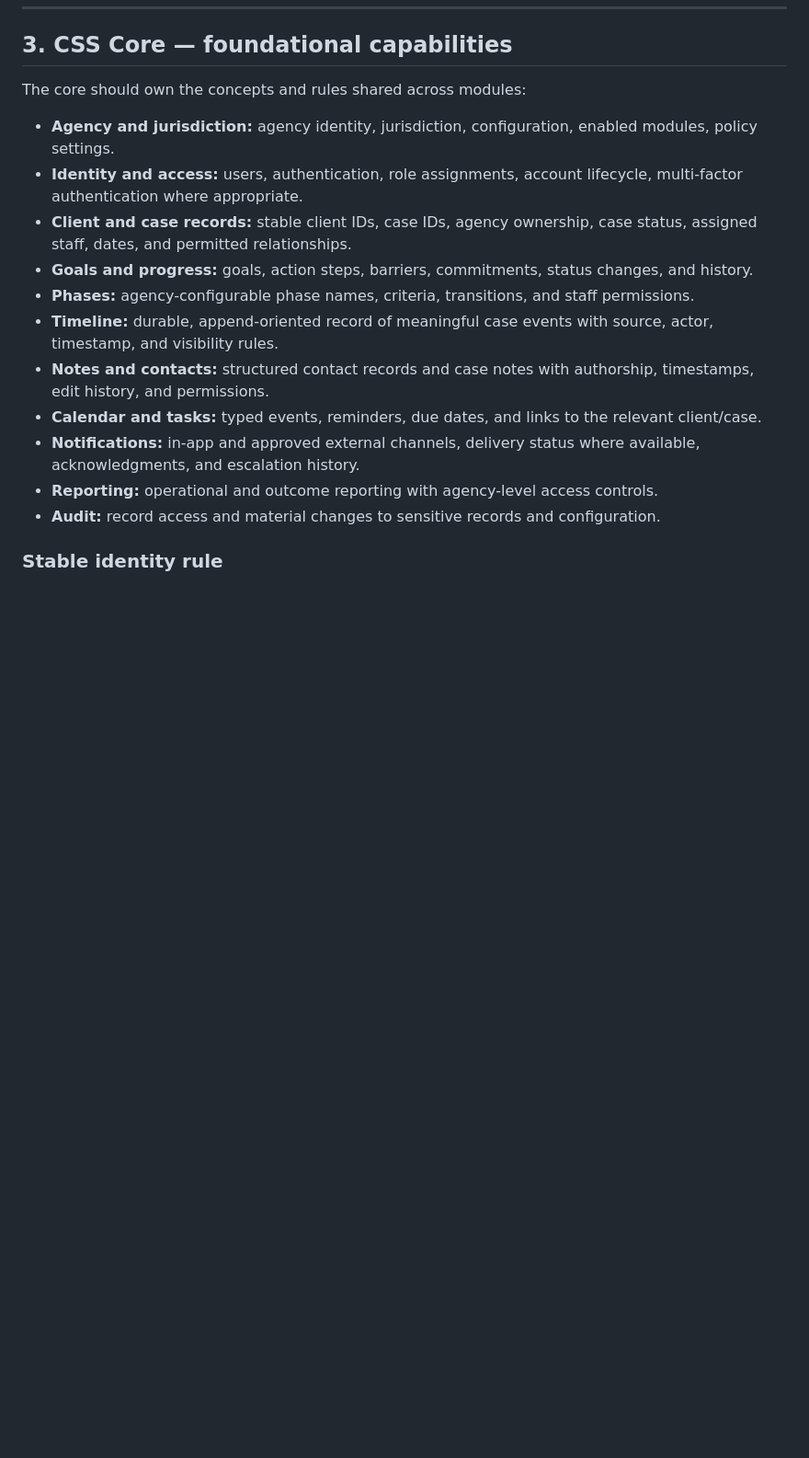
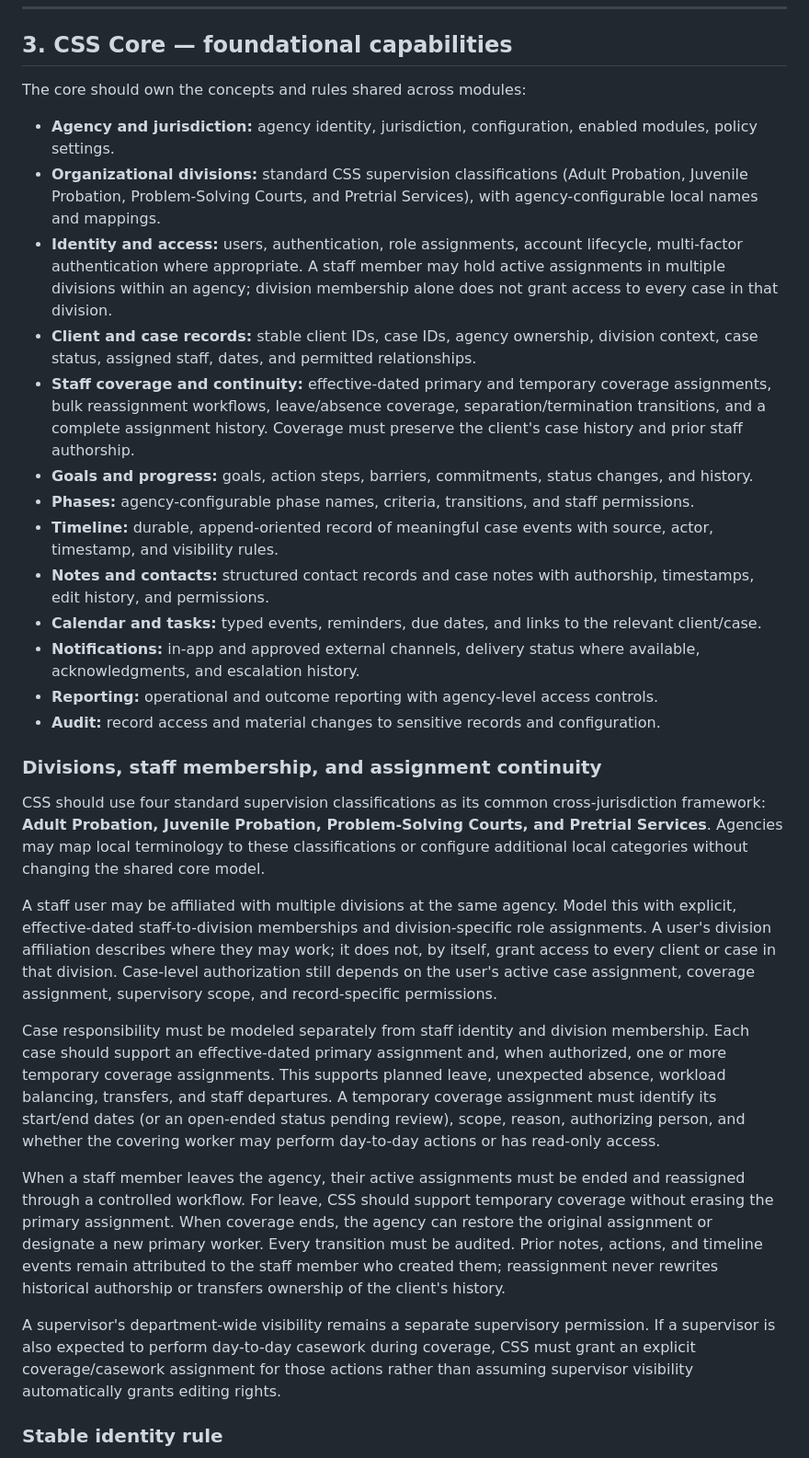
Before and after one commit to nbuccierinb-oss/css-beta, a Markdown page: CSS_NEXT/ARCHITECTURE_BLUEPRINT_1.0.md, the part around one of its changes. Shown at 92% size. GitHub-like rendering; blank space fills up the shorter version.

```diff
--- a/CSS_NEXT/ARCHITECTURE_BLUEPRINT_1.0.md
+++ b/CSS_NEXT/ARCHITECTURE_BLUEPRINT_1.0.md
@@ -71,8 +71,10 @@ This is a logical architecture, not a commitment to a specific programming frame
 The core should own the concepts and rules shared across modules:
 
 - **Agency and jurisdiction:** agency identity, jurisdiction, configuration, enabled modules, policy settings.
-- **Identity and access:** users, authentication, role assignments, account lifecycle, multi-factor authentication where appropriate.
-- **Client and case records:** stable client IDs, case IDs, agency ownership, case status, assigned staff, dates, and permitted relationships.
+- **Organizational divisions:** standard CSS supervision classifications (Adult Probation, Juvenile Probation, Problem-Solving Courts, and Pretrial Services), with agency-configurable local names and mappings.
+- **Identity and access:** users, authentication, role assignments, account lifecycle, multi-factor authentication where appropriate. A staff member may hold active assignments in multiple divisions within an agency; division membership alone does not grant access to every case in that division.
+- **Client and case records:** stable client IDs, case IDs, agency ownership, division context, case status, assigned staff, dates, and permitted relationships.
+- **Staff coverage and continuity:** effective-dated primary and temporary coverage assignments, bulk reassignment workflows, leave/absence coverage, separation/termination transitions, and a complete assignment history. Coverage must preserve the client's case history and prior staff authorship.
 - **Goals and progress:** goals, action steps, barriers, commitments, status changes, and history.
 - **Phases:** agency-configurable phase names, criteria, transitions, and staff permissions.
 - **Timeline:** durable, append-oriented record of meaningful case events with source, actor, timestamp, and visibility rules.
@@ -81,6 +83,18 @@ The core should own the concepts and rules shared across modules:
 - **Notifications:** in-app and approved external channels, delivery status where available, acknowledgments, and escalation history.
 - **Reporting:** operational and outcome reporting with agency-level access controls.
 - **Audit:** record access and material changes to sensitive records and configuration.
+
+### Divisions, staff membership, and assignment continuity
+
+CSS should use four standard supervision classifications as its common cross-jurisdiction framework: **Adult Probation, Juvenile Probation, Problem-Solving Courts, and Pretrial Services**. Agencies may map local terminology to these classifications or configure additional local categories without changing the shared core model.
+
+A staff user may be affiliated with multiple divisions at the same agency. Model this with explicit, effective-dated staff-to-division memberships and division-specific role assignments. A user's division affiliation describes where they may work; it does not, by itself, grant access to every client or case in that division. Case-level authorization still depends on the user's active case assignment, coverage assignment, supervisory scope, and record-specific permissions.
+
+Case responsibility must be modeled separately from staff identity and division membership. Each case should support an effective-dated primary assignment and, when authorized, one or more temporary coverage assignments. This supports planned leave, unexpected absence, workload balancing, transfers, and staff departures. A temporary coverage assignment must identify its start/end dates (or an open-ended status pending review), scope, reason, authorizing person, and whether the covering worker may perform day-to-day actions or has read-only access.
+
+When a staff member leaves the agency, their active assignments must be ended and reassigned through a controlled workflow. For leave, CSS should support temporary coverage without erasing the primary assignment. When coverage ends, the agency can restore the original assignment or designate a new primary worker. Every transition must be audited. Prior notes, actions, and timeline events remain attributed to the staff member who created them; reassignment never rewrites historical authorship or transfers ownership of the client's history.
+
+A supervisor's department-wide visibility remains a separate supervisory permission. If a supervisor is also expected to perform day-to-day casework during coverage, CSS must grant an explicit coverage/casework assignment for those actions rather than assuming supervisor visibility automatically grants editing rights.
 
 ### Stable identity rule
 
```
Also changed, not shown: other parts of CSS_NEXT/ARCHITECTURE_BLUEPRINT_1.0.md (+10 -7 lines).
